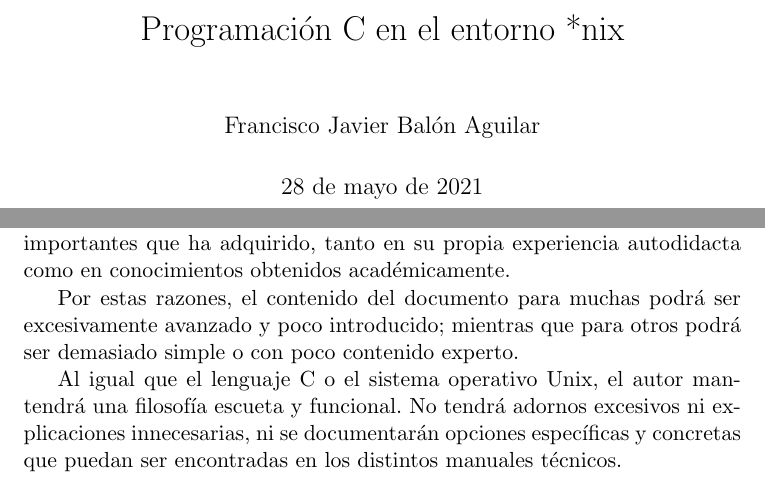
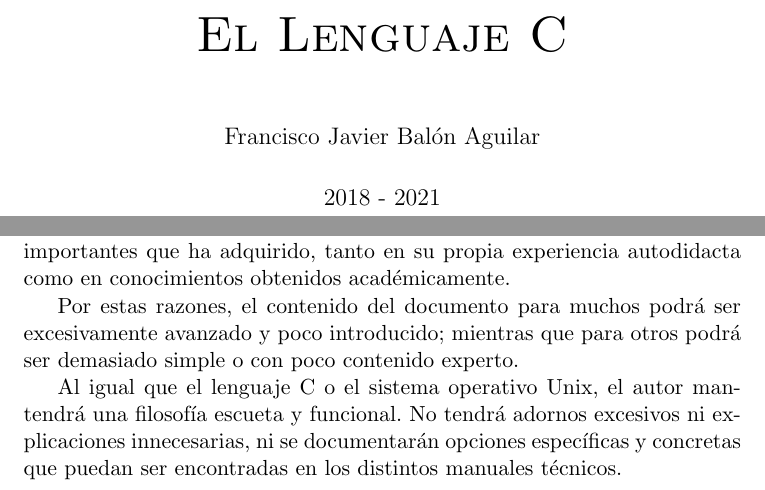
Before and after one commit to balonc/tex, a LaTeX document (Computación/C/c.tex): two parts of pages 1 and 6 of 63 before the commit and two parts of pages 1 and 7 of 64 after it, joined at a grey line, cut at the place of the change. Compiled offline with pdfLaTeX.

Commit message:
Depuración estética de documento c

```diff
--- a/Computación/C/c.tex
+++ b/Computación/C/c.tex
@@ -39,8 +39,9 @@ showstringspaces=false}
 \setcounter{secnumdepth}{5}
 \setcounter{tocdepth}{5}
 
-\title{Programación C en el entorno *nix}
+\title{{\scshape\Huge El Lenguaje C \par}}
 \author{Francisco Javier Balón Aguilar}
+\date{2018 - 2021}
 
 \begin{document}
 
@@ -61,7 +70,7 @@ showstringspaces=false}
     que ha adquirido, tanto en su propia experiencia autodidacta como en conocimientos
     obtenidos académicamente.
 
-    Por estas razones, el contenido del documento para muchas podrá ser excesivamente
+    Por estas razones, el contenido del documento para muchos podrá ser excesivamente
     avanzado y poco introducido; mientras que para otros podrá ser demasiado simple o
     con poco contenido experto.
 
```
Also changed, not shown: Computación/C/c.tex (8 more changed lines).
